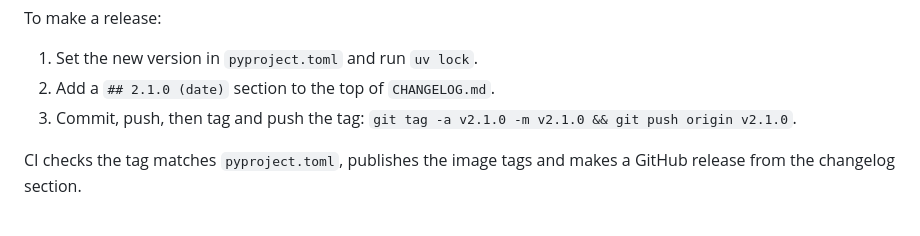
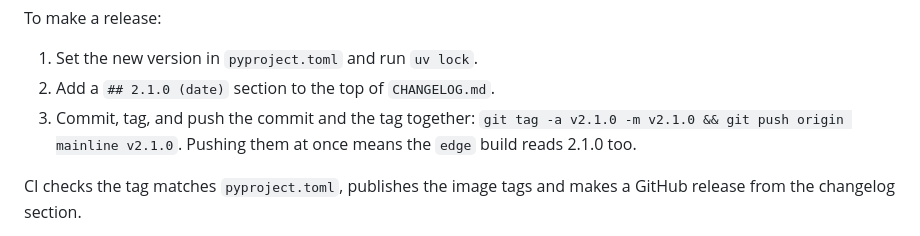
Before and after one commit to RyanThornburg/plex-library-helperr, a Markdown page: README.md, the part around the change. GitHub-like rendering.

Commit message:
Docs: Unraid follows edge; push a release's commit and tag together
Co-Authored-By: Claude Opus 5.5 <noreply@anthropic.com>

```diff
--- a/README.md
+++ b/README.md
@@ -318,7 +318,7 @@ To make a release:
 
 1. Set the new version in `pyproject.toml` and run `uv lock`.
 2. Add a `## 2.1.0 (date)` section to the top of `CHANGELOG.md`.
-3. Commit, push, then tag and push the tag: `git tag -a v2.1.0 -m v2.1.0 && git push origin v2.1.0`.
+3. Commit, tag, and push the commit and the tag together: `git tag -a v2.1.0 -m v2.1.0 && git push origin mainline v2.1.0`. Pushing them at once means the `edge` build reads 2.1.0 too.
 
 CI checks the tag matches `pyproject.toml`, publishes the image tags and makes a GitHub release from the changelog section.
 
```
Also changed, not shown: CLAUDE.md (+1 -1 lines).
